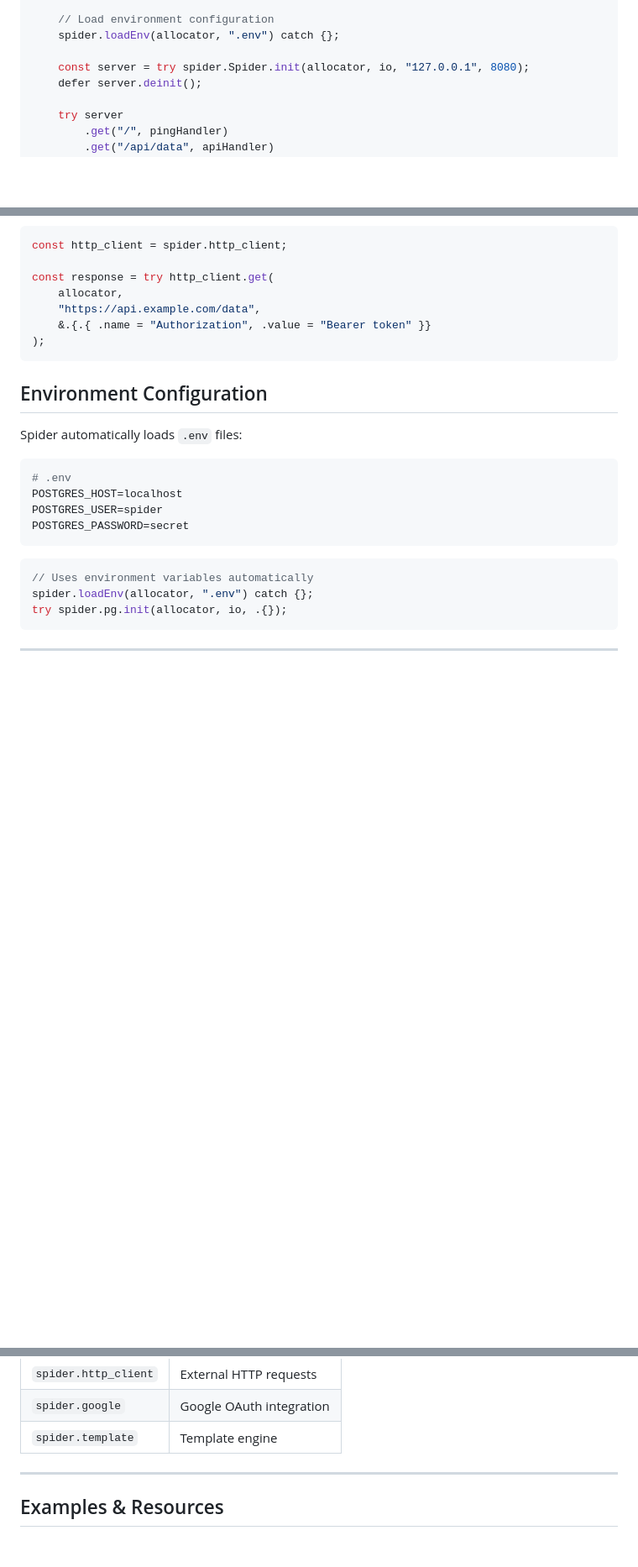
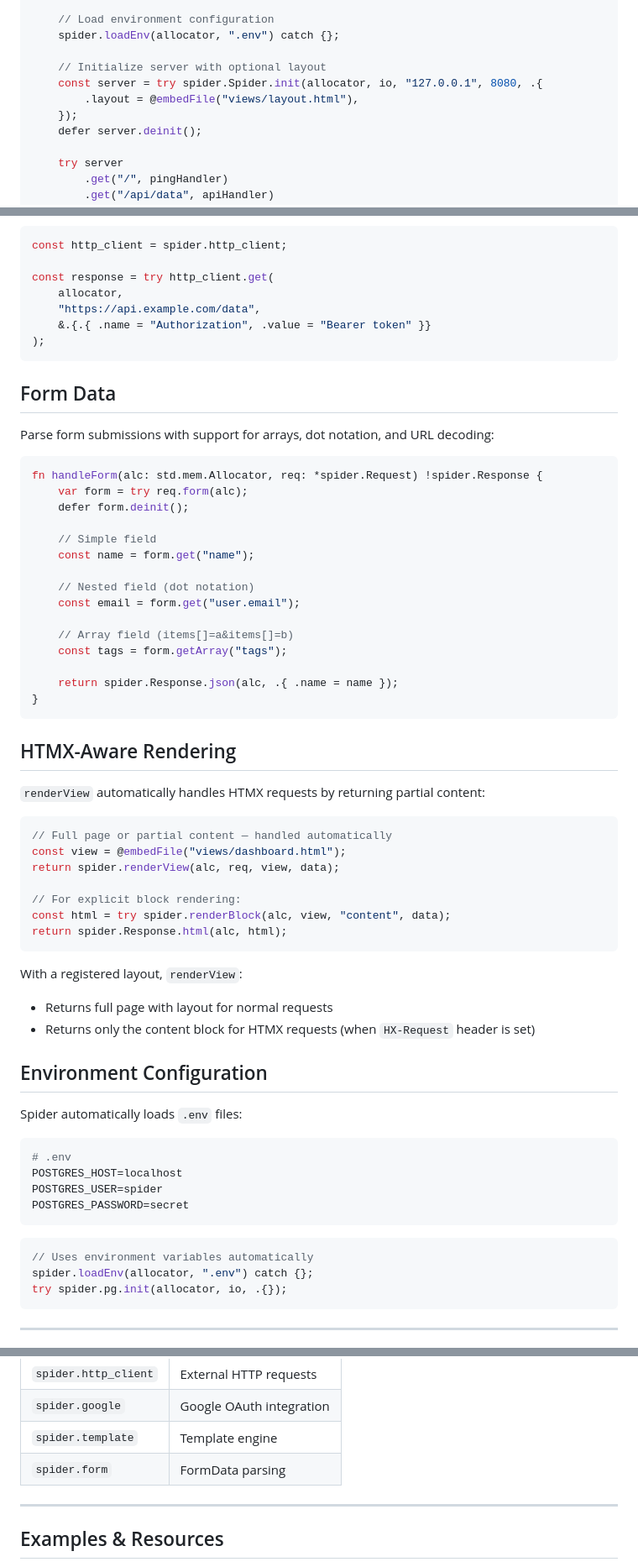
Before and after one commit to llllOllOOll/spider, a Markdown page: README.md, 3 parts joined by grey strips. Shown at 84% size. GitHub-like rendering; blank space fills up the shorter version.

Commit message:
docs: update README with FormData and renderView APIs

````diff
--- a/README.md
+++ b/README.md
@@ -88,7 +88,10 @@ pub fn main(init: std.process.Init) !void {
     // Load environment configuration
     spider.loadEnv(allocator, ".env") catch {};
 
-    const server = try spider.Spider.init(allocator, io, "127.0.0.1", 8080);
+    // Initialize server with optional layout
+    const server = try spider.Spider.init(allocator, io, "127.0.0.1", 8080, .{
+        .layout = @embedFile("views/layout.html"),
+    });
     defer server.deinit();
 
     try server
@@ -186,6 +189,46 @@ const response = try http_client.get(
 );
 ```
 
+## Form Data
+
+Parse form submissions with support for arrays, dot notation, and URL decoding:
+
+```zig
+fn handleForm(alc: std.mem.Allocator, req: *spider.Request) !spider.Response {
+    var form = try req.form(alc);
+    defer form.deinit();
+
+    // Simple field
+    const name = form.get("name");
+
+    // Nested field (dot notation)
+    const email = form.get("user.email");
+
+    // Array field (items[]=a&items[]=b)
+    const tags = form.getArray("tags");
+
+    return spider.Response.json(alc, .{ .name = name });
+}
+```
+
+## HTMX-Aware Rendering
+
+`renderView` automatically handles HTMX requests by returning partial content:
+
+```zig
+// Full page or partial content — handled automatically
+const view = @embedFile("views/dashboard.html");
+return spider.renderView(alc, req, view, data);
+
+// For explicit block rendering:
+const html = try spider.renderBlock(alc, view, "content", data);
+return spider.Response.html(alc, html);
+```
+
+With a registered layout, `renderView`:
+- Returns full page with layout for normal requests
+- Returns only the content block for HTMX requests (when `HX-Request` header is set)
+
 ## Environment Configuration
 
 Spider automatically loads `.env` files:
@@ -232,6 +275,7 @@ zig fmt .
 | `spider.http_client`   | External HTTP requests         |
 | `spider.google`        | Google OAuth integration       |
 | `spider.template`      | Template engine                |
+| `spider.form`          | FormData parsing               |
 
 ---
 
````
